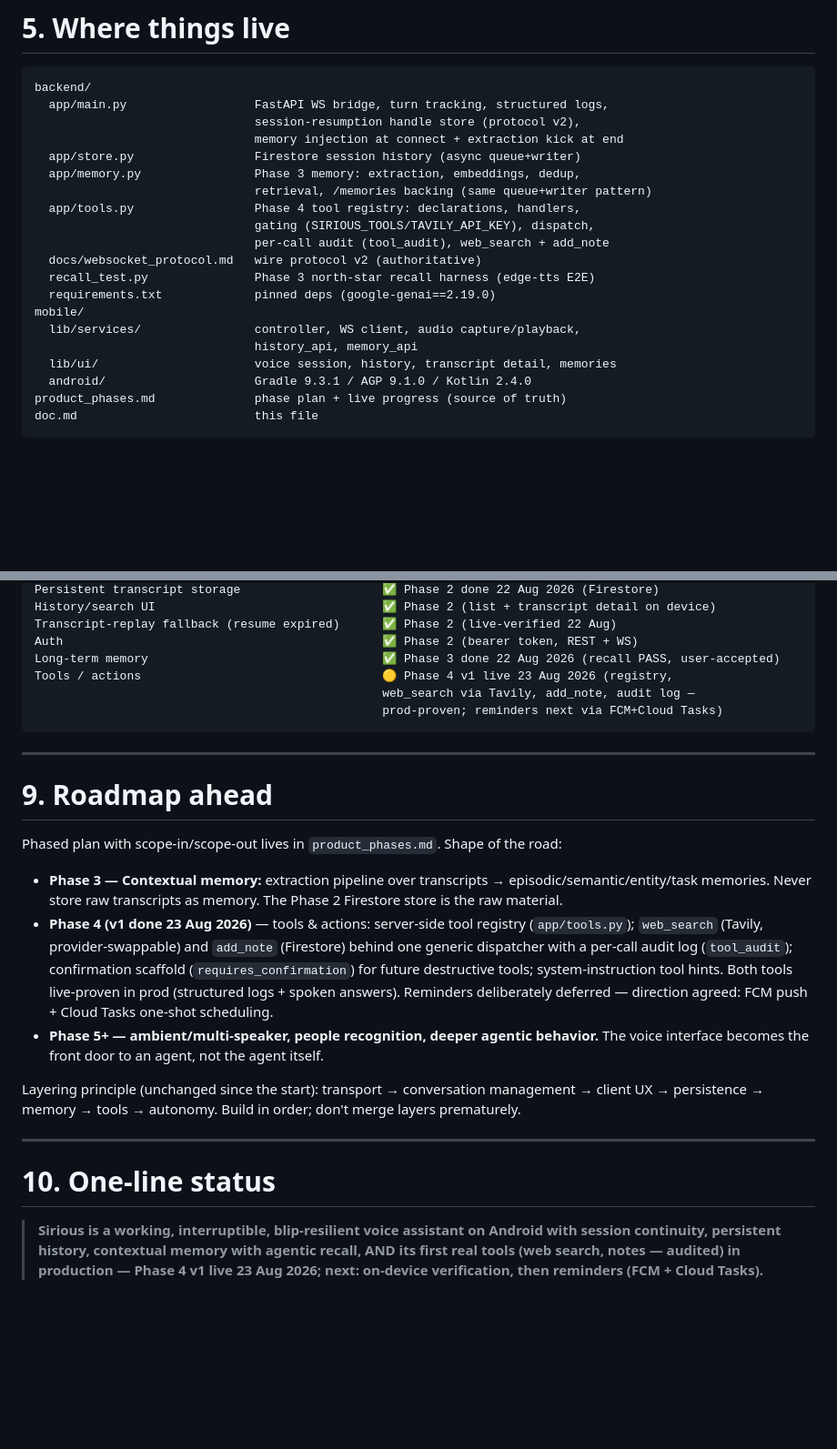
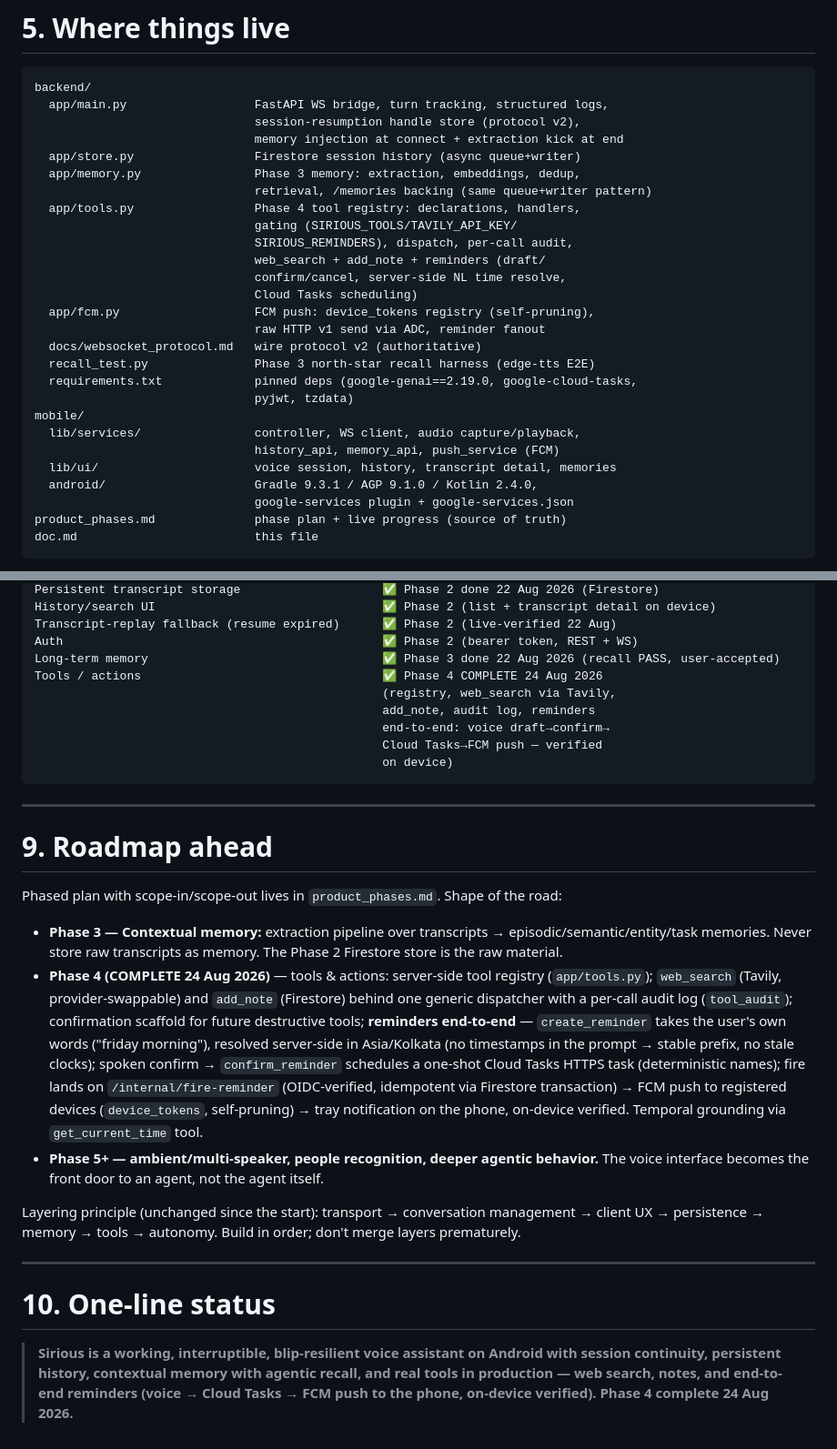
Before and after one commit to pareshnagore/Sirious, a Markdown page: doc.md, 2 parts joined by grey strips. Shown at 91% size. GitHub-like rendering; blank space fills up the shorter version.

Commit message:
docs: doc.md brought current — Phase 4 complete (reminders e2e on-device), fcm.py in tree, deps + mobile push_service noted

````diff
--- a/doc.md
+++ b/doc.md
@@ -123,16 +123,23 @@ backend/
   app/memory.py                Phase 3 memory: extraction, embeddings, dedup,
                                retrieval, /memories backing (same queue+writer pattern)
   app/tools.py                 Phase 4 tool registry: declarations, handlers,
-                               gating (SIRIOUS_TOOLS/TAVILY_API_KEY), dispatch,
-                               per-call audit (tool_audit), web_search + add_note
+                               gating (SIRIOUS_TOOLS/TAVILY_API_KEY/
+                               SIRIOUS_REMINDERS), dispatch, per-call audit,
+                               web_search + add_note + reminders (draft/
+                               confirm/cancel, server-side NL time resolve,
+                               Cloud Tasks scheduling)
+  app/fcm.py                   FCM push: device_tokens registry (self-pruning),
+                               raw HTTP v1 send via ADC, reminder fanout
   docs/websocket_protocol.md   wire protocol v2 (authoritative)
   recall_test.py               Phase 3 north-star recall harness (edge-tts E2E)
-  requirements.txt             pinned deps (google-genai==2.19.0)
+  requirements.txt             pinned deps (google-genai==2.19.0, google-cloud-tasks,
+                               pyjwt, tzdata)
 mobile/
   lib/services/                controller, WS client, audio capture/playback,
-                               history_api, memory_api
+                               history_api, memory_api, push_service (FCM)
   lib/ui/                      voice session, history, transcript detail, memories
-  android/                     Gradle 9.3.1 / AGP 9.1.0 / Kotlin 2.4.0
+  android/                     Gradle 9.3.1 / AGP 9.1.0 / Kotlin 2.4.0,
+                               google-services plugin + google-services.json
 product_phases.md              phase plan + live progress (source of truth)
 doc.md                         this file
 ```
@@ -181,9 +188,12 @@ History/search UI                                ✅ Phase 2 (list + transcript
 Transcript-replay fallback (resume expired)      ✅ Phase 2 (live-verified 22 Aug)
 Auth                                             ✅ Phase 2 (bearer token, REST + WS)
 Long-term memory                                 ✅ Phase 3 done 22 Aug 2026 (recall PASS, user-accepted)
-Tools / actions                                  🟡 Phase 4 v1 live 23 Aug 2026 (registry,
-                                                 web_search via Tavily, add_note, audit log —
-                                                 prod-proven; reminders next via FCM+Cloud Tasks)
+Tools / actions                                  ✅ Phase 4 COMPLETE 24 Aug 2026
+                                                 (registry, web_search via Tavily,
+                                                 add_note, audit log, reminders
+                                                 end-to-end: voice draft→confirm→
+                                                 Cloud Tasks→FCM push — verified
+                                                 on device)
 ```
 
 ---
@@ -193,7 +203,7 @@ Tools / actions                                  🟡 Phase 4 v1 live 23 Aug 202
 Phased plan with scope-in/scope-out lives in `product_phases.md`. Shape of the road:
 
 * **Phase 3 — Contextual memory:** extraction pipeline over transcripts → episodic/semantic/entity/task memories. Never store raw transcripts as memory. The Phase 2 Firestore store is the raw material.
-* **Phase 4 (v1 done 23 Aug 2026)** — tools & actions: server-side tool registry (`app/tools.py`); `web_search` (Tavily, provider-swappable) and `add_note` (Firestore) behind one generic dispatcher with a per-call audit log (`tool_audit`); confirmation scaffold (`requires_confirmation`) for future destructive tools; system-instruction tool hints. Both tools live-proven in prod (structured logs + spoken answers). Reminders deliberately deferred — direction agreed: FCM push + Cloud Tasks one-shot scheduling.
+* **Phase 4 (COMPLETE 24 Aug 2026)** — tools & actions: server-side tool registry (`app/tools.py`); `web_search` (Tavily, provider-swappable) and `add_note` (Firestore) behind one generic dispatcher with a per-call audit log (`tool_audit`); confirmation scaffold for future destructive tools; **reminders end-to-end** — `create_reminder` takes the user's own words ("friday morning"), resolved server-side in Asia/Kolkata (no timestamps in the prompt → stable prefix, no stale clocks); spoken confirm → `confirm_reminder` schedules a one-shot Cloud Tasks HTTPS task (deterministic names); fire lands on `/internal/fire-reminder` (OIDC-verified, idempotent via Firestore transaction) → FCM push to registered devices (`device_tokens`, self-pruning) → tray notification on the phone, on-device verified. Temporal grounding via `get_current_time` tool.
 * **Phase 5+ — ambient/multi-speaker, people recognition, deeper agentic behavior.** The voice interface becomes the front door to an agent, not the agent itself.
 
 Layering principle (unchanged since the start): transport → conversation management → client UX → persistence → memory → tools → autonomy. Build in order; don't merge layers prematurely.
@@ -202,4 +212,4 @@ Layering principle (unchanged since the start): transport → conversation manag
 
 # 10. One-line status
 
-> **Sirious is a working, interruptible, blip-resilient voice assistant on Android with session continuity, persistent history, contextual memory with agentic recall, AND its first real tools (web search, notes — audited) in production — Phase 4 v1 live 23 Aug 2026; next: on-device verification, then reminders (FCM + Cloud Tasks).**
+> **Sirious is a working, interruptible, blip-resilient voice assistant on Android with session continuity, persistent history, contextual memory with agentic recall, and real tools in production — web search, notes, and end-to-end reminders (voice → Cloud Tasks → FCM push to the phone, on-device verified). Phase 4 complete 24 Aug 2026.**
````
